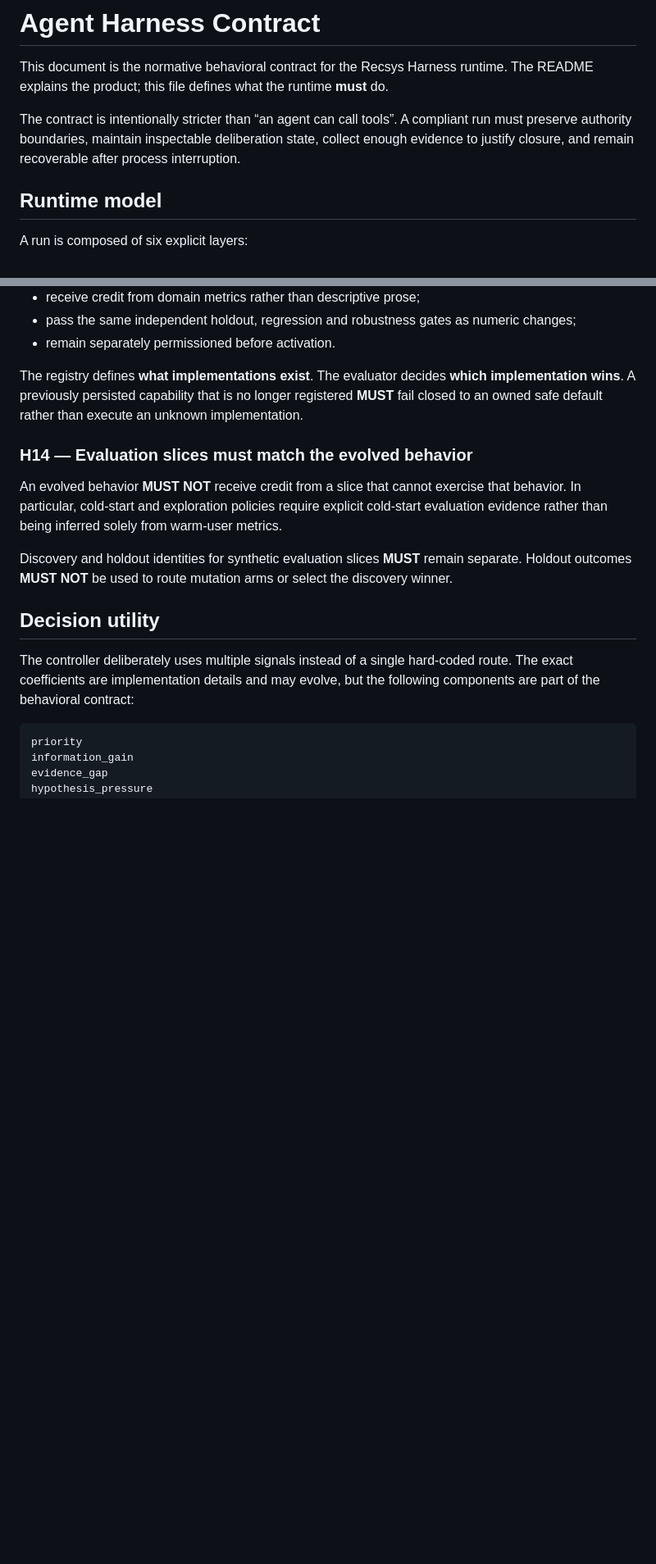
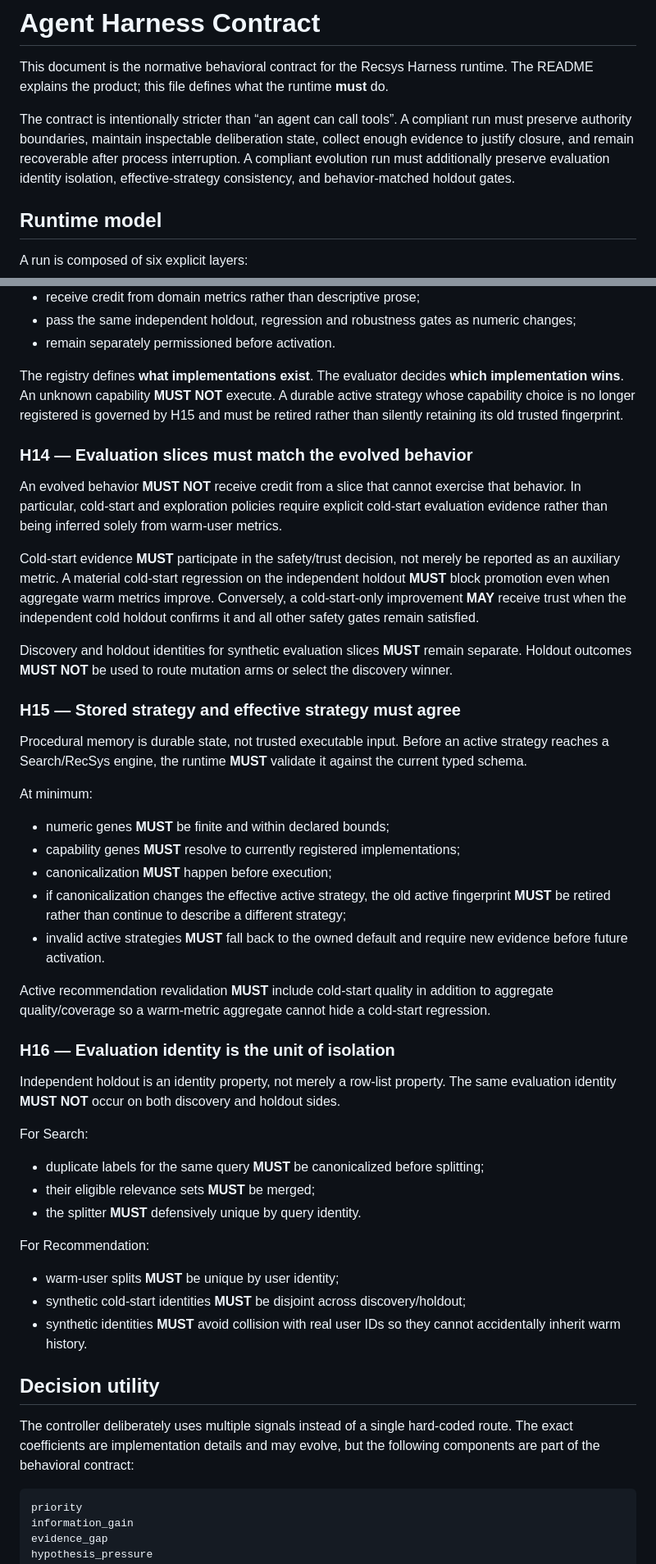
Before and after one commit to jiaweine/recsys-harness, a Markdown page: docs/HARNESS_CONTRACT.md, 2 parts joined by grey strips. Shown at 82% size. Drawn GitHub-style; blank space fills up the shorter version.

Commit message:
Strengthen evolution identity and persistence contracts

```diff
--- a/docs/HARNESS_CONTRACT.md
+++ b/docs/HARNESS_CONTRACT.md
@@ -6,7 +6,9 @@ The README explains the product; this file defines what the runtime **must** do.
 The contract is intentionally stricter than “an agent can call tools”. A compliant
 run must preserve authority boundaries, maintain inspectable deliberation state,
 collect enough evidence to justify closure, and remain recoverable after process
-interruption.
+interruption. A compliant evolution run must additionally preserve evaluation
+identity isolation, effective-strategy consistency, and behavior-matched holdout
+gates.
 
 ## Runtime model
 
@@ -138,9 +141,9 @@ A structural capability participating in trusted evolution **MUST**:
 - remain separately permissioned before activation.
 
 The registry defines **what implementations exist**. The evaluator decides **which
-implementation wins**. A previously persisted capability that is no longer
-registered **MUST** fail closed to an owned safe default rather than execute an
-unknown implementation.
+implementation wins**. An unknown capability **MUST NOT** execute. A durable active
+strategy whose capability choice is no longer registered is governed by H15 and
+must be retired rather than silently retaining its old trusted fingerprint.
 
 ### H14 — Evaluation slices must match the evolved behavior
 
@@ -149,9 +152,54 @@ that behavior. In particular, cold-start and exploration policies require explic
 cold-start evaluation evidence rather than being inferred solely from warm-user
 metrics.
 
+Cold-start evidence **MUST** participate in the safety/trust decision, not merely be
+reported as an auxiliary metric. A material cold-start regression on the
+independent holdout **MUST** block promotion even when aggregate warm metrics improve.
+Conversely, a cold-start-only improvement **MAY** receive trust when the independent
+cold holdout confirms it and all other safety gates remain satisfied.
+
 Discovery and holdout identities for synthetic evaluation slices **MUST** remain
 separate. Holdout outcomes **MUST NOT** be used to route mutation arms or select the
 discovery winner.
+
+### H15 — Stored strategy and effective strategy must agree
+
+Procedural memory is durable state, not trusted executable input. Before an active
+strategy reaches a Search/RecSys engine, the runtime **MUST** validate it against
+the current typed schema.
+
+At minimum:
+
+- numeric genes **MUST** be finite and within declared bounds;
+- capability genes **MUST** resolve to currently registered implementations;
+- canonicalization **MUST** happen before execution;
+- if canonicalization changes the effective active strategy, the old active
+  fingerprint **MUST** be retired rather than continue to describe a different
+  strategy;
+- invalid active strategies **MUST** fall back to the owned default and require new
+  evidence before future activation.
+
+Active recommendation revalidation **MUST** include cold-start quality in addition
+to aggregate quality/coverage so a warm-metric aggregate cannot hide a cold-start
+regression.
+
+### H16 — Evaluation identity is the unit of isolation
+
+Independent holdout is an identity property, not merely a row-list property.
+The same evaluation identity **MUST NOT** occur on both discovery and holdout sides.
+
+For Search:
+
+- duplicate labels for the same query **MUST** be canonicalized before splitting;
+- their eligible relevance sets **MUST** be merged;
+- the splitter **MUST** defensively unique by query identity.
+
+For Recommendation:
+
+- warm-user splits **MUST** be unique by user identity;
+- synthetic cold-start identities **MUST** be disjoint across discovery/holdout;
+- synthetic identities **MUST** avoid collision with real user IDs so they cannot
+  accidentally inherit warm history.
 
 ## Decision utility
 
```
Also changed, not shown: other parts of docs/HARNESS_CONTRACT.md (+31 -11 lines).
